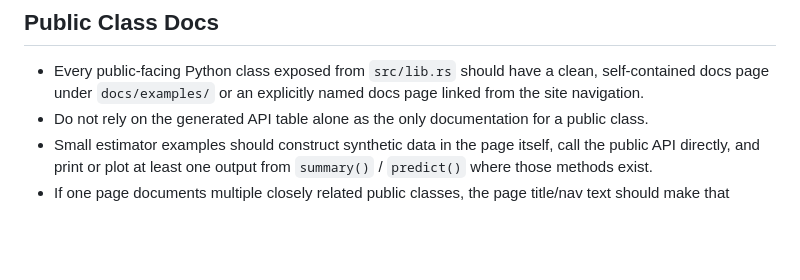
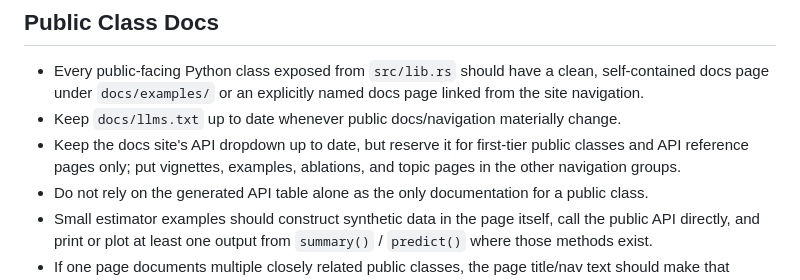
Before and after one commit to apoorvalal/crabbymetrics, a Markdown page: AGENTS.md, the part around the change. Drawn GitHub-style; blank space fills up the shorter version.

Commit message:
Document docs navigation upkeep

```diff
--- a/AGENTS.md
+++ b/AGENTS.md
@@ -3,6 +3,8 @@
 ## Public Class Docs
 
 - Every public-facing Python class exposed from `src/lib.rs` should have a clean, self-contained docs page under `docs/examples/` or an explicitly named docs page linked from the site navigation.
+- Keep `docs/llms.txt` up to date whenever public docs/navigation materially change.
+- Keep the docs site's API dropdown up to date, but reserve it for first-tier public classes and API reference pages only; put vignettes, examples, ablations, and topic pages in the other navigation groups.
 - Do not rely on the generated API table alone as the only documentation for a public class.
 - Small estimator examples should construct synthetic data in the page itself, call the public API directly, and print or plot at least one output from `summary()` / `predict()` where those methods exist.
 - If one page documents multiple closely related public classes, the page title/nav text should make that grouping obvious.
```
